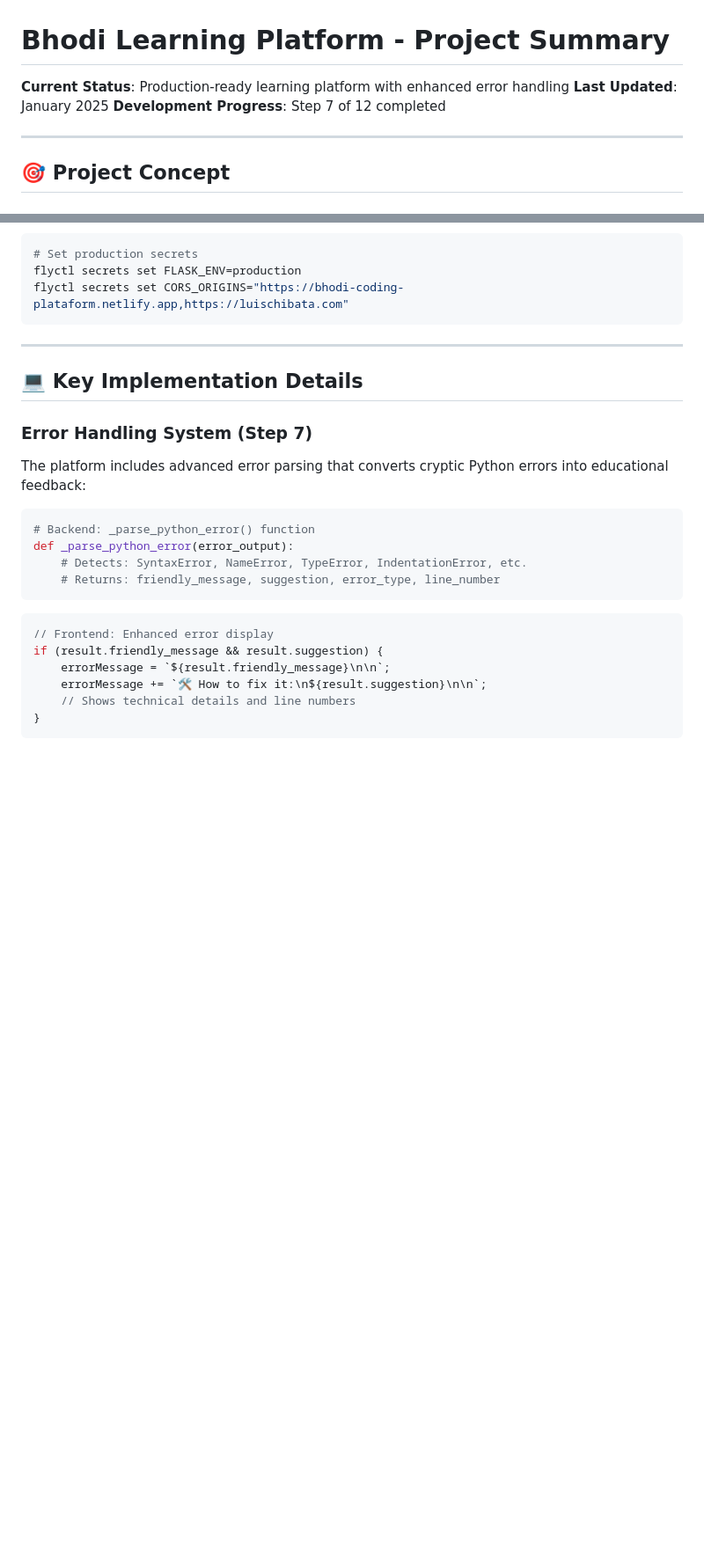
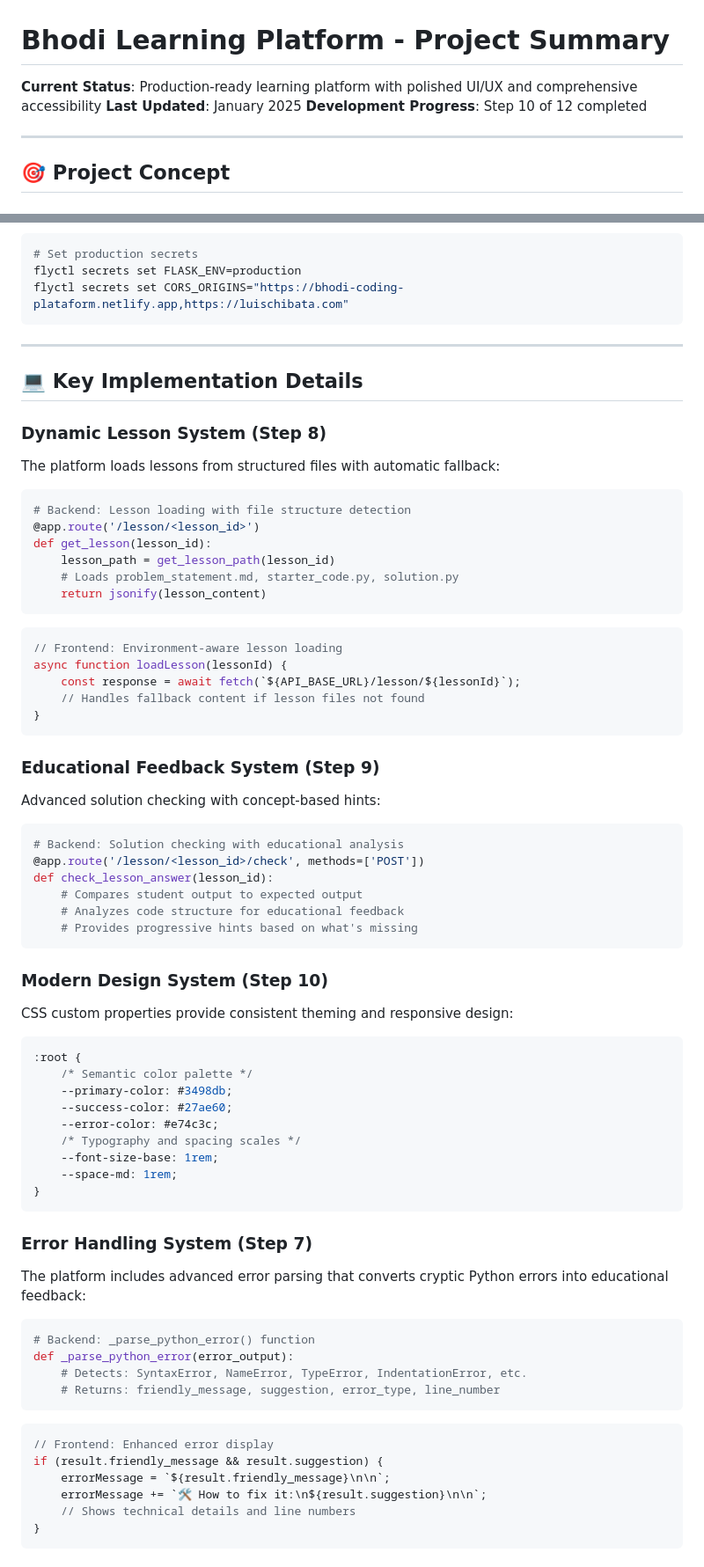
Before and after one commit to LuisChibata/bhodi-learning-platform, a Markdown page: PROJECT_SUMMARY.md, 2 parts joined by grey strips. Shown: that part at 88% size. GitHub-like rendering; blank space fills up the shorter version.

````diff
--- a/PROJECT_SUMMARY.md
+++ b/PROJECT_SUMMARY.md
@@ -1,8 +1,8 @@
 # Bhodi Learning Platform - Project Summary
 
-**Current Status**: Production-ready learning platform with enhanced error handling
+**Current Status**: Production-ready learning platform with polished UI/UX and comprehensive accessibility
 **Last Updated**: January 2025
-**Development Progress**: Step 7 of 12 completed
+**Development Progress**: Step 10 of 12 completed
 
 ---
 
@@ -182,6 +186,56 @@ flyctl secrets set CORS_ORIGINS="https://bhodi-coding-plataform.netlify.app,http
 
 ## 💻 Key Implementation Details
 
+### Dynamic Lesson System (Step 8)
+
+The platform loads lessons from structured files with automatic fallback:
+
+```python
+# Backend: Lesson loading with file structure detection
+@app.route('/lesson/<lesson_id>')
+def get_lesson(lesson_id):
+    lesson_path = get_lesson_path(lesson_id)
+    # Loads problem_statement.md, starter_code.py, solution.py
+    return jsonify(lesson_content)
+```
+
+```javascript
+// Frontend: Environment-aware lesson loading
+async function loadLesson(lessonId) {
+    const response = await fetch(`${API_BASE_URL}/lesson/${lessonId}`);
+    // Handles fallback content if lesson files not found
+}
+```
+
+### Educational Feedback System (Step 9)
+
+Advanced solution checking with concept-based hints:
+
+```python
+# Backend: Solution checking with educational analysis
+@app.route('/lesson/<lesson_id>/check', methods=['POST'])
+def check_lesson_answer(lesson_id):
+    # Compares student output to expected output
+    # Analyzes code structure for educational feedback
+    # Provides progressive hints based on what's missing
+```
+
+### Modern Design System (Step 10)
+
+CSS custom properties provide consistent theming and responsive design:
+
+```css
+:root {
+    /* Semantic color palette */
+    --primary-color: #3498db;
+    --success-color: #27ae60;
+    --error-color: #e74c3c;
+    /* Typography and spacing scales */
+    --font-size-base: 1rem;
+    --space-md: 1rem;
+}
+```
+
 ### Error Handling System (Step 7)
 
 The platform includes advanced error parsing that converts cryptic Python errors into educational feedback:
````
Also changed, not shown: other parts of PROJECT_SUMMARY.md (+36 -26 lines).
